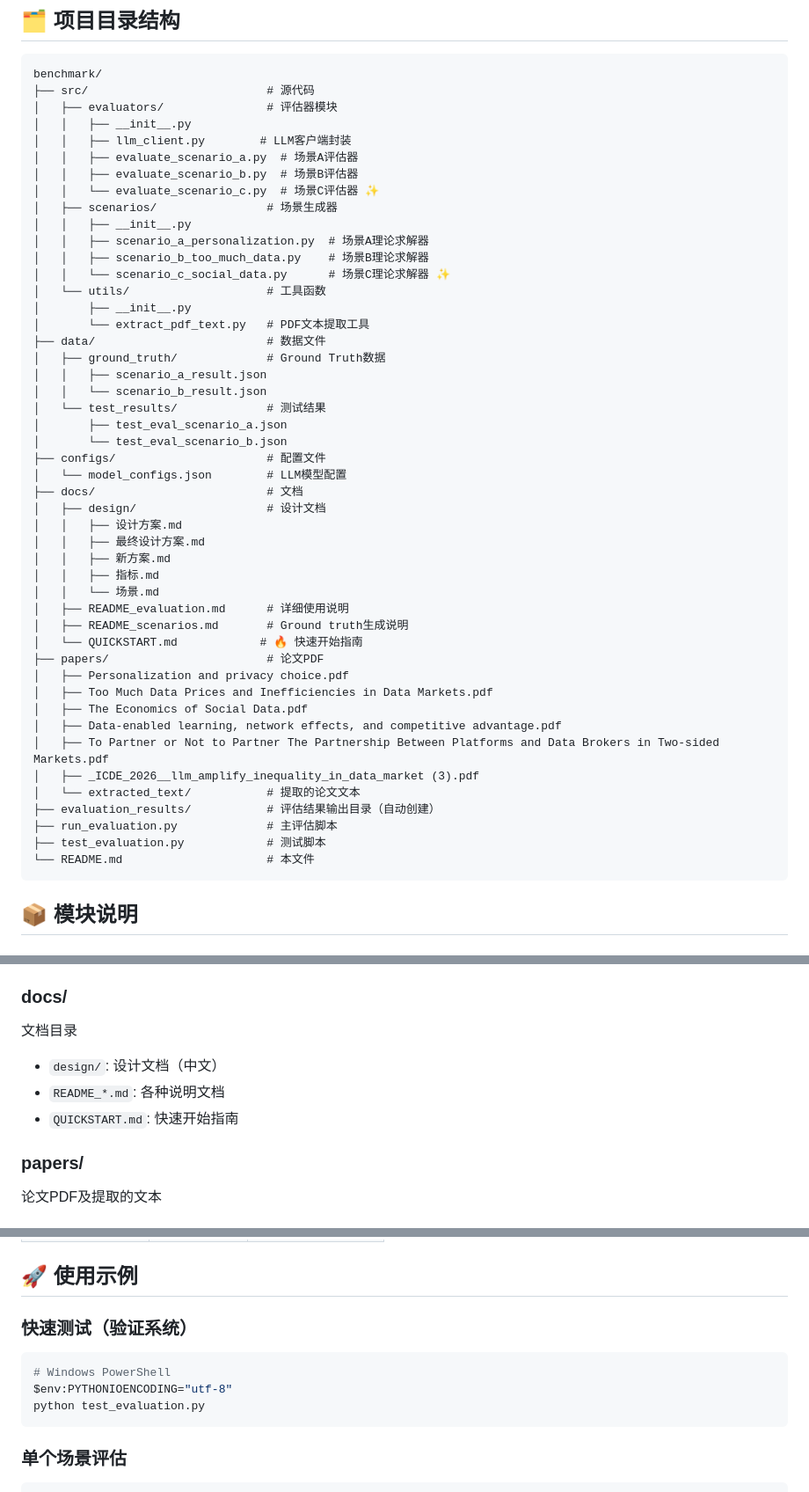
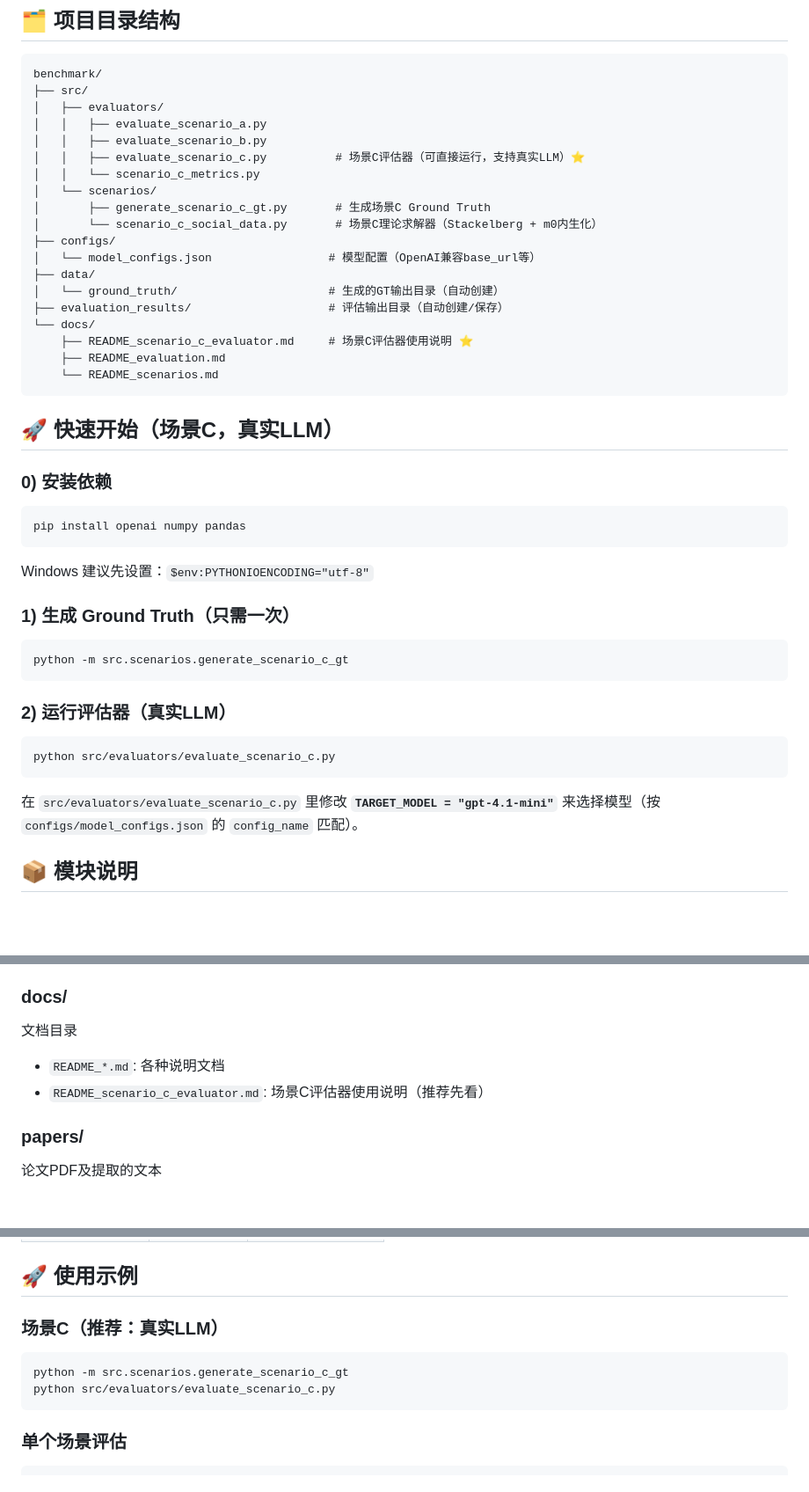
Before and after one commit to Ansein/llm-benchmark, a Markdown page: README.md, 3 parts joined by grey strips. Shown at 88% size. Drawn GitHub-style; blank space fills up the shorter version.

Commit message:
Update README with Scenario C quickstart and evaluator docs

````diff
--- a/README.md
+++ b/README.md
@@ -16,53 +16,49 @@
 
 ```
 benchmark/
-├── src/                          # 源代码
-│   ├── evaluators/               # 评估器模块
-│   │   ├── __init__.py
-│   │   ├── llm_client.py        # LLM客户端封装
-│   │   ├── evaluate_scenario_a.py  # 场景A评估器
-│   │   ├── evaluate_scenario_b.py  # 场景B评估器
-│   │   └── evaluate_scenario_c.py  # 场景C评估器 ✨
-│   ├── scenarios/                # 场景生成器
-│   │   ├── __init__.py
-│   │   ├── scenario_a_personalization.py  # 场景A理论求解器
-│   │   ├── scenario_b_too_much_data.py    # 场景B理论求解器
-│   │   └── scenario_c_social_data.py      # 场景C理论求解器 ✨
-│   └── utils/                    # 工具函数
-│       ├── __init__.py
-│       └── extract_pdf_text.py   # PDF文本提取工具
-├── data/                         # 数据文件
-│   ├── ground_truth/             # Ground Truth数据
-│   │   ├── scenario_a_result.json
-│   │   └── scenario_b_result.json
-│   └── test_results/             # 测试结果
-│       ├── test_eval_scenario_a.json
-│       └── test_eval_scenario_b.json
-├── configs/                      # 配置文件
-│   └── model_configs.json        # LLM模型配置
-├── docs/                         # 文档
-│   ├── design/                   # 设计文档
-│   │   ├── 设计方案.md
-│   │   ├── 最终设计方案.md
-│   │   ├── 新方案.md
-│   │   ├── 指标.md
-│   │   └── 场景.md
-│   ├── README_evaluation.md      # 详细使用说明
-│   ├── README_scenarios.md       # Ground truth生成说明
-│   └── QUICKSTART.md            # 🔥 快速开始指南
-├── papers/                       # 论文PDF
-│   ├── Personalization and privacy choice.pdf
-│   ├── Too Much Data Prices and Inefficiencies in Data Markets.pdf
-│   ├── The Economics of Social Data.pdf
-│   ├── Data-enabled learning, network effects, and competitive advantage.pdf
-│   ├── To Partner or Not to Partner The Partnership Between Platforms and Data Brokers in Two-sided Markets.pdf
-│   ├── _ICDE_2026__llm_amplify_inequality_in_data_market (3).pdf
-│   └── extracted_text/           # 提取的论文文本
-├── evaluation_results/           # 评估结果输出目录（自动创建）
-├── run_evaluation.py             # 主评估脚本
-├── test_evaluation.py            # 测试脚本
-└── README.md                     # 本文件
+├── src/
+│   ├── evaluators/
+│   │   ├── evaluate_scenario_a.py
+│   │   ├── evaluate_scenario_b.py
+│   │   ├── evaluate_scenario_c.py          # 场景C评估器（可直接运行，支持真实LLM）⭐
+│   │   └── scenario_c_metrics.py
+│   └── scenarios/
+│       ├── generate_scenario_c_gt.py       # 生成场景C Ground Truth
+│       └── scenario_c_social_data.py       # 场景C理论求解器（Stackelberg + m0内生化）
+├── configs/
+│   └── model_configs.json                 # 模型配置（OpenAI兼容base_url等）
+├── data/
+│   └── ground_truth/                      # 生成的GT输出目录（自动创建）
+├── evaluation_results/                    # 评估输出目录（自动创建/保存）
+└── docs/
+    ├── README_scenario_c_evaluator.md     # 场景C评估器使用说明 ⭐
+    ├── README_evaluation.md
+    └── README_scenarios.md
 ```
+
+## 🚀 快速开始（场景C，真实LLM）
+
+### 0) 安装依赖
+
+```bash
+pip install openai numpy pandas
+```
+
+Windows 建议先设置：`$env:PYTHONIOENCODING="utf-8"`
+
+### 1) 生成 Ground Truth（只需一次）
+
+```bash
+python -m src.scenarios.generate_scenario_c_gt
+```
+
+### 2) 运行评估器（真实LLM）
+
+```bash
+python src/evaluators/evaluate_scenario_c.py
+```
+
+在 `src/evaluators/evaluate_scenario_c.py` 里修改 **`TARGET_MODEL = "gpt-4.1-mini"`** 来选择模型（按 `configs/model_configs.json` 的 `config_name` 匹配）。
 
 ## 📦 模块说明
 
@@ -88,9 +84,8 @@ benchmark/
 
 ### docs/
 文档目录
-- `design/`: 设计文档（中文）
 - `README_*.md`: 各种说明文档
-- `QUICKSTART.md`: 快速开始指南
+- `README_scenario_c_evaluator.md`: 场景C评估器使用说明（推荐先看）
 
 ### papers/
 论文PDF及提取的文本
@@ -189,12 +184,11 @@ benchmark/
 
 ## 🚀 使用示例
 
-### 快速测试（验证系统）
+### 场景C（推荐：真实LLM）
 
 ```bash
-# Windows PowerShell
-$env:PYTHONIOENCODING="utf-8"
-python test_evaluation.py
+python -m src.scenarios.generate_scenario_c_gt
+python src/evaluators/evaluate_scenario_c.py
 ```
 
 ### 单个场景评估
````
Also changed, not shown: other parts of README.md (+6 -6 lines), docs/README_scenario_c_evaluator.md (+11 -3 lines).
